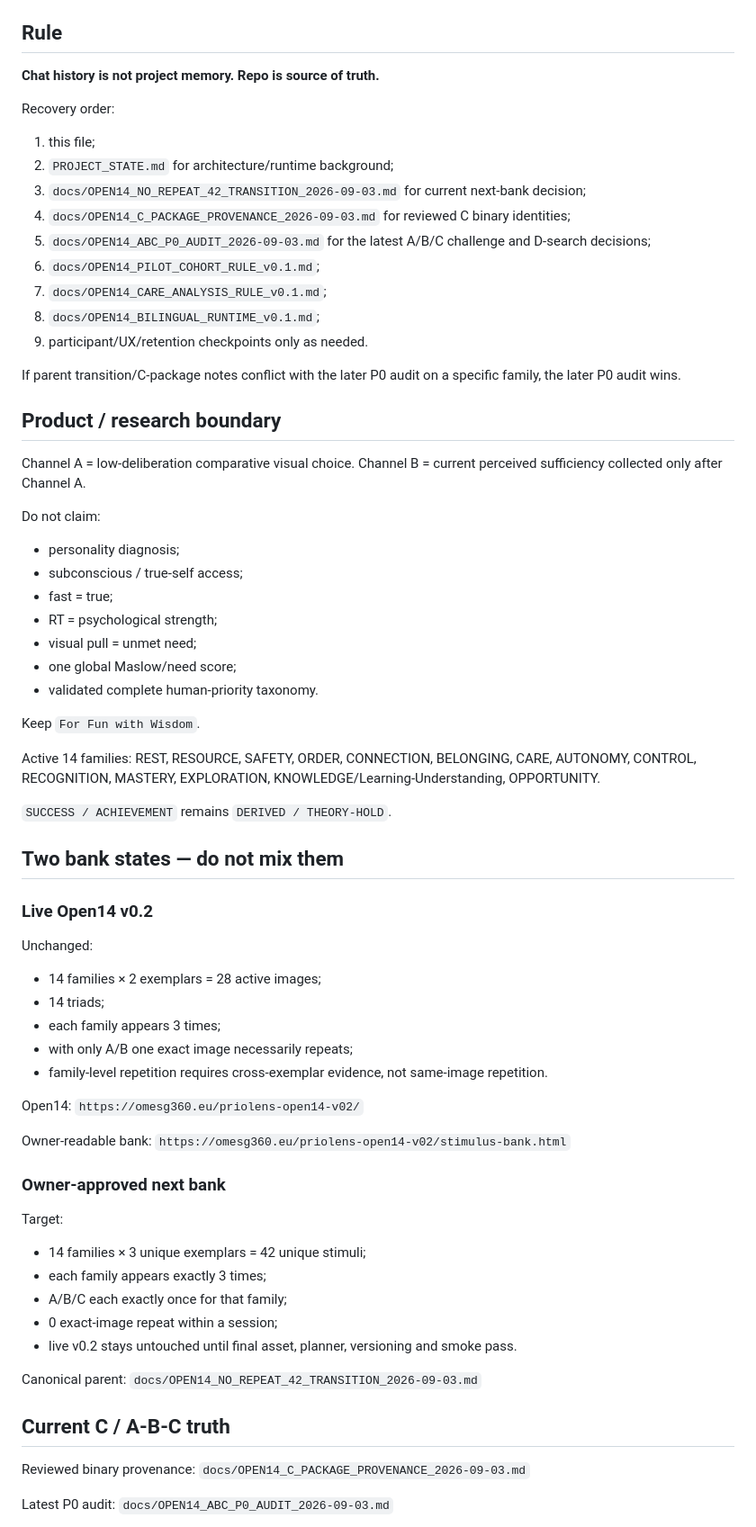
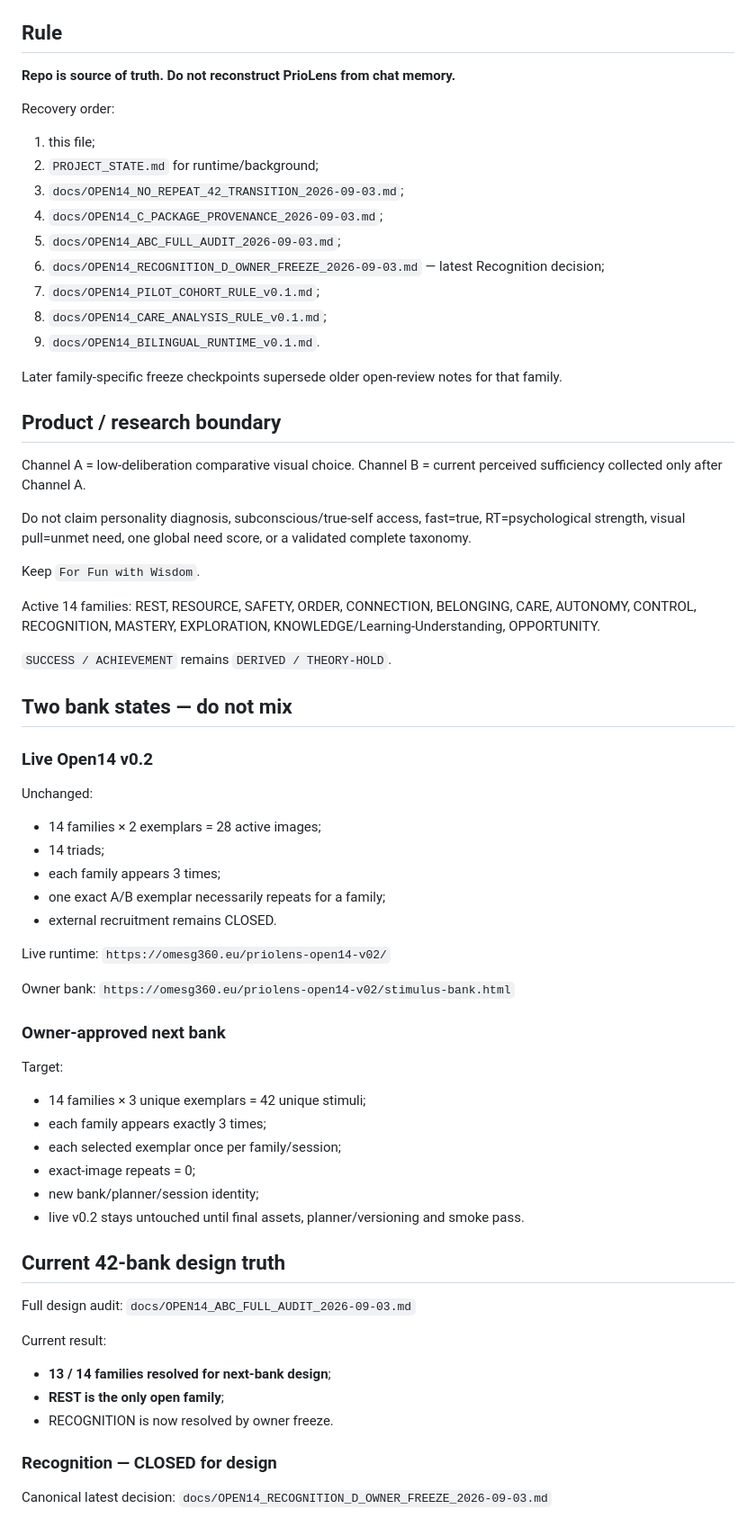
Before and after one commit to olemoz1977/2rasi-web, a Markdown page: tools/priolens/RESUME_HERE.md, the part around one of its changes. Shown at 90% size. GitHub-like rendering.

Commit message:
PrioLens: advance no-repeat 42 bank state after Recognition freeze

```diff
--- a/tools/priolens/RESUME_HERE.md
+++ b/tools/priolens/RESUME_HERE.md
@@ -7,34 +7,27 @@ Branch: `feature/priolens-architecture`
 
 ## Rule
 
-**Chat history is not project memory. Repo is source of truth.**
+**Repo is source of truth. Do not reconstruct PrioLens from chat memory.**
 
 Recovery order:
 1. this file;
-2. `PROJECT_STATE.md` for architecture/runtime background;
-3. `docs/OPEN14_NO_REPEAT_42_TRANSITION_2026-09-03.md` for current next-bank decision;
-4. `docs/OPEN14_C_PACKAGE_PROVENANCE_2026-09-03.md` for reviewed C binary identities;
-5. `docs/OPEN14_ABC_P0_AUDIT_2026-09-03.md` for the latest A/B/C challenge and D-search decisions;
-6. `docs/OPEN14_PILOT_COHORT_RULE_v0.1.md`;
-7. `docs/OPEN14_CARE_ANALYSIS_RULE_v0.1.md`;
-8. `docs/OPEN14_BILINGUAL_RUNTIME_v0.1.md`;
-9. participant/UX/retention checkpoints only as needed.
+2. `PROJECT_STATE.md` for runtime/background;
+3. `docs/OPEN14_NO_REPEAT_42_TRANSITION_2026-09-03.md`;
+4. `docs/OPEN14_C_PACKAGE_PROVENANCE_2026-09-03.md`;
+5. `docs/OPEN14_ABC_FULL_AUDIT_2026-09-03.md`;
+6. `docs/OPEN14_RECOGNITION_D_OWNER_FREEZE_2026-09-03.md` — latest Recognition decision;
+7. `docs/OPEN14_PILOT_COHORT_RULE_v0.1.md`;
+8. `docs/OPEN14_CARE_ANALYSIS_RULE_v0.1.md`;
+9. `docs/OPEN14_BILINGUAL_RUNTIME_v0.1.md`.
 
-If parent transition/C-package notes conflict with the later P0 audit on a specific family, the later P0 audit wins.
+Later family-specific freeze checkpoints supersede older open-review notes for that family.
 
 ## Product / research boundary
 
 Channel A = low-deliberation comparative visual choice.
 Channel B = current perceived sufficiency collected only after Channel A.
 
-Do not claim:
-- personality diagnosis;
-- subconscious / true-self access;
-- fast = true;
-- RT = psychological strength;
-- visual pull = unmet need;
-- one global Maslow/need score;
-- validated complete human-priority taxonomy.
+Do not claim personality diagnosis, subconscious/true-self access, fast=true, RT=psychological strength, visual pull=unmet need, one global need score, or a validated complete taxonomy.
 
 Keep `For Fun with Wisdom`.
 
@@ -43,40 +36,42 @@ REST, RESOURCE, SAFETY, ORDER, CONNECTION, BELONGING, CARE, AUTONOMY, CONTROL, R
 
 `SUCCESS / ACHIEVEMENT` remains `DERIVED / THEORY-HOLD`.
 
-## Two bank states — do not mix them
+## Two bank states — do not mix
 
 ### Live Open14 v0.2
-
 Unchanged:
 - 14 families × 2 exemplars = 28 active images;
 - 14 triads;
 - each family appears 3 times;
-- with only A/B one exact image necessarily repeats;
-- family-level repetition requires cross-exemplar evidence, not same-image repetition.
+- one exact A/B exemplar necessarily repeats for a family;
+- external recruitment remains CLOSED.
 
-Open14:
+Live runtime:
 `https://omesg360.eu/priolens-open14-v02/`
 
-Owner-readable bank:
+Owner bank:
 `https://omesg360.eu/priolens-open14-v02/stimulus-bank.html`
 
 ### Owner-approved next bank
-
 Target:
 - 14 families × 3 unique exemplars = 42 unique stimuli;
 - each family appears exactly 3 times;
-- A/B/C each exactly once for that family;
-- 0 exact-image repeat within a session;
-- live v0.2 stays untouched until final asset, planner, versioning and smoke pass.
+- each selected exemplar once per family/session;
+- exact-image repeats = 0;
+- new bank/planner/session identity;
+- live v0.2 stays untouched until final assets, planner/versioning and smoke pass.
 
-Canonical parent:
-`docs/OPEN14_NO_REPEAT_42_TRANSITION_2026-09-03.md`
+## Current 42-bank design truth
 
-## Current C / A-B-C truth
+Full design audit:
+`docs/OPEN14_ABC_FULL_AUDIT_2026-09-03.md`
 
-Reviewed binary provenance:
-`docs/OPEN14_C_PACKAGE_PROVENANCE_2026-09-03.md`
+Current result:
+- **13 / 14 families resolved for next-bank design**;
+- **REST is the only open family**;
+- RECOGNITION is now resolved by owner freeze.
 
-Latest P0 audit:
-`docs/OPEN14_ABC_P0_AUDIT_2026-09-03.md`
+### Recognition — CLOSED for design
+Canonical latest decision:
+`docs/OPEN14_RECOGNITION_D_OWNER_FREEZE_2026-09-03.md`
 
```
Also changed, not shown: other parts of tools/priolens/RESUME_HERE.md (+47 -48 lines).
